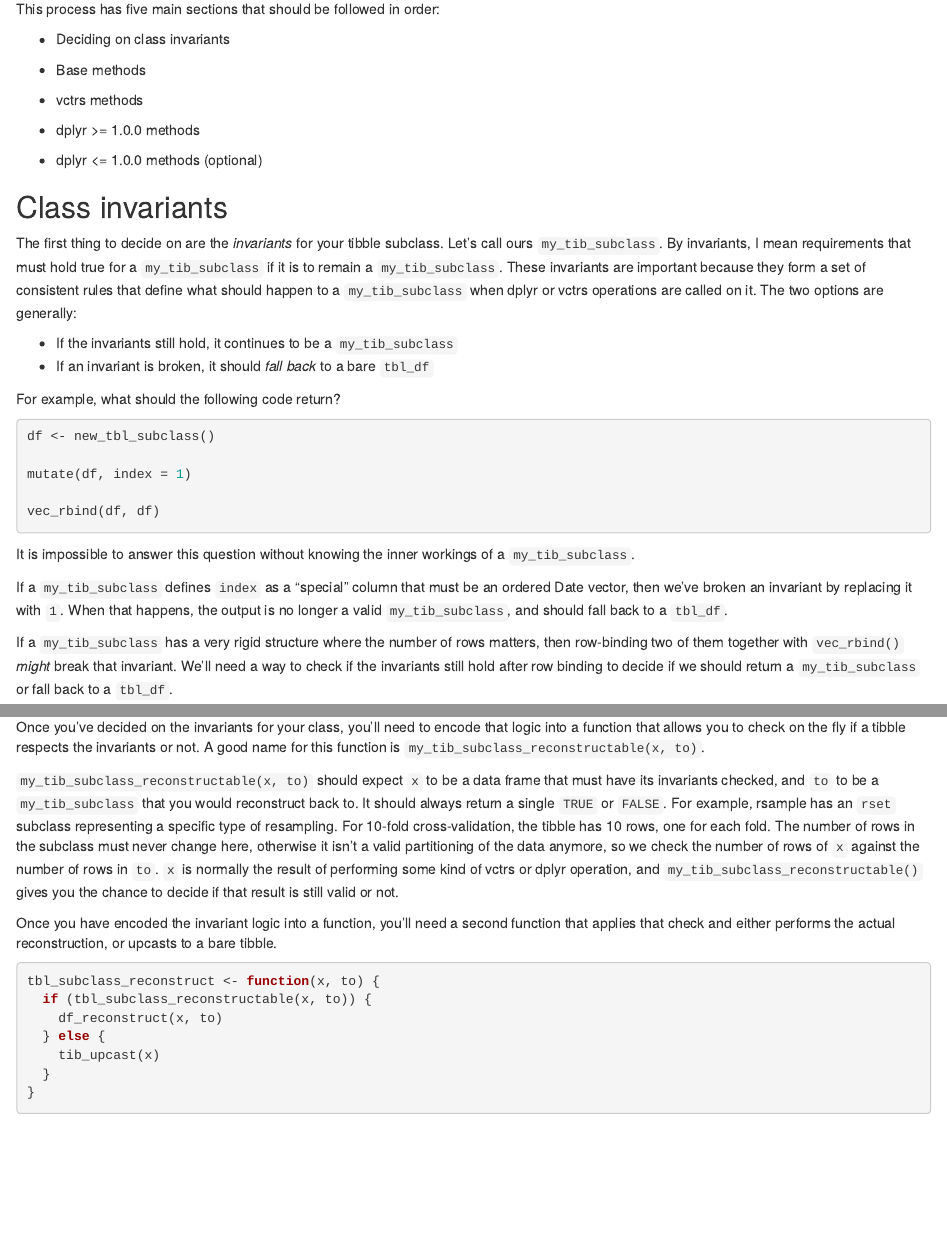
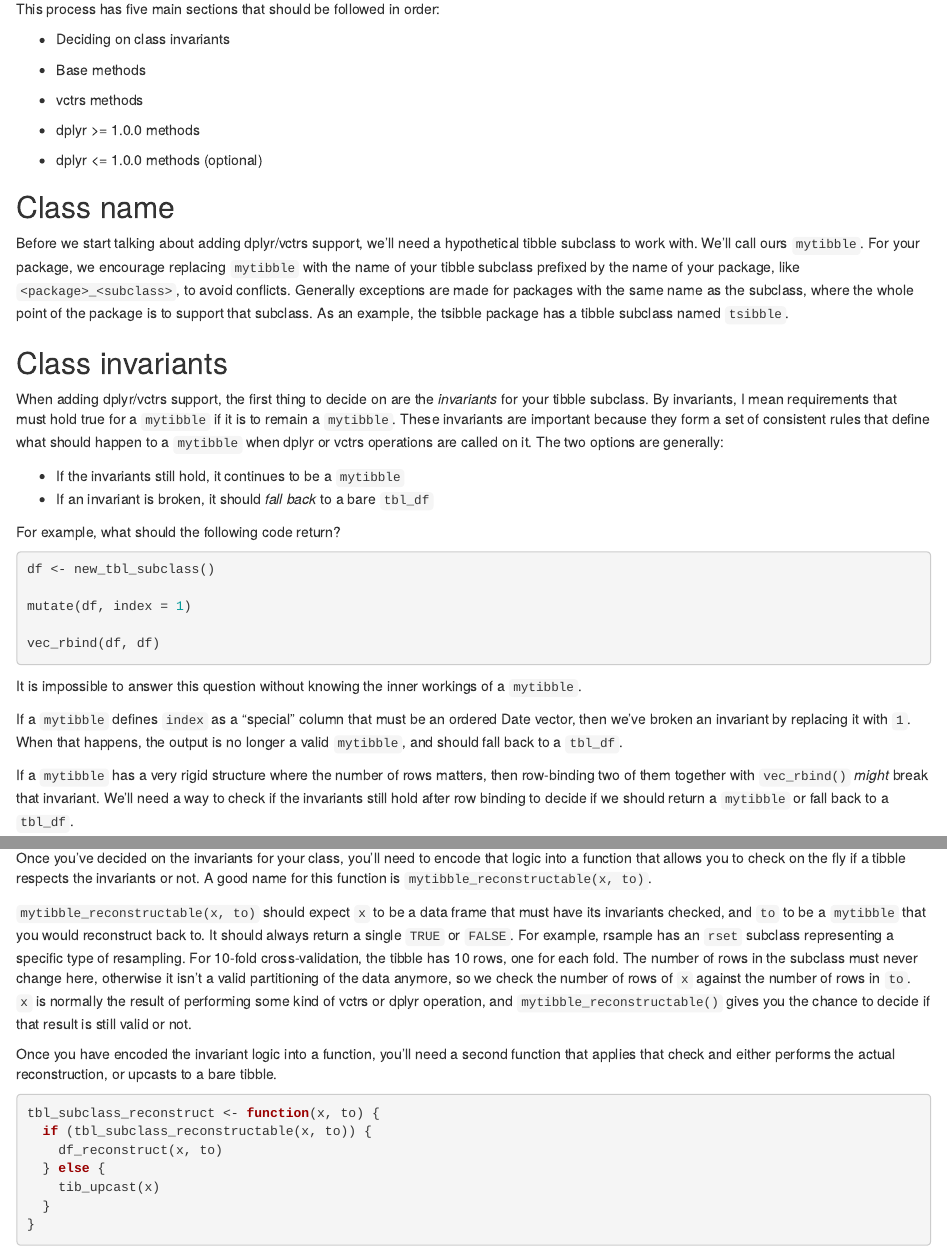
Before and after one commit to DavisVaughan/2020-06-01_dplyr-vctrs-compat, an R Markdown document (dplyr-vctrs-compat.Rmd): the page in a window 1100 px wide, from 140 px down, and a second part further down, joined at a grey line. Rendered offline with R 4.5, knitr and Pandoc, with nearby package versions.

Commit message:
Rename `my_tib_subclass` to `mytibble` and provide naming advice

````diff
--- a/dplyr-vctrs-compat.Rmd
+++ b/dplyr-vctrs-compat.Rmd
@@ -23,11 +23,15 @@ This process has five main sections that should be followed in order:
 
 -   dplyr \<= 1.0.0 methods (optional)
 
+## Class name
+
+Before we start talking about adding dplyr/vctrs support, we'll need a hypothetical tibble subclass to work with. We'll call ours `mytibble`. For your package, we encourage replacing `mytibble` with the name of your tibble subclass prefixed by the name of your package, like `<package>_<subclass>`, to avoid conflicts. Generally exceptions are made for packages with the same name as the subclass, where the whole point of the package is to support that subclass. As an example, the tsibble package has a tibble subclass named `tsibble`.
+
 ## Class invariants
 
-The first thing to decide on are the *invariants* for your tibble subclass. Let's call ours `my_tib_subclass`. By invariants, I mean requirements that must hold true for a `my_tib_subclass` if it is to remain a `my_tib_subclass`. These invariants are important because they form a set of consistent rules that define what should happen to a `my_tib_subclass` when dplyr or vctrs operations are called on it. The two options are generally:
+When adding dplyr/vctrs support, the first thing to decide on are the *invariants* for your tibble subclass. By invariants, I mean requirements that must hold true for a `mytibble` if it is to remain a `mytibble`. These invariants are important because they form a set of consistent rules that define what should happen to a `mytibble` when dplyr or vctrs operations are called on it. The two options are generally:
 
--   If the invariants still hold, it continues to be a `my_tib_subclass`
+-   If the invariants still hold, it continues to be a `mytibble`
 -   If an invariant is broken, it should *fall back* to a bare `tbl_df`
 
 For example, what should the following code return?
@@ -40,11 +44,11 @@ mutate(df, index = 1)
 vec_rbind(df, df)
 ```
 
-It is impossible to answer this question without knowing the inner workings of a `my_tib_subclass`.
+It is impossible to answer this question without knowing the inner workings of a `mytibble`.
 
-If a `my_tib_subclass` defines `index` as a "special" column that must be an ordered Date vector, then we've broken an invariant by replacing it with `1`. When that happens, the output is no longer a valid `my_tib_subclass`, and should fall back to a `tbl_df`.
+If a `mytibble` defines `index` as a "special" column that must be an ordered Date vector, then we've broken an invariant by replacing it with `1`. When that happens, the output is no longer a valid `mytibble`, and should fall back to a `tbl_df`.
 
-If a `my_tib_subclass` has a very rigid structure where the number of rows matters, then row-binding two of them together with `vec_rbind()` *might* break that invariant. We'll need a way to check if the invariants still hold after row binding to decide if we should return a `my_tib_subclass` or fall back to a `tbl_df`.
+If a `mytibble` has a very rigid structure where the number of rows matters, then row-binding two of them together with `vec_rbind()` *might* break that invariant. We'll need a way to check if the invariants still hold after row binding to decide if we should return a `mytibble` or fall back to a `tbl_df`.
 
 There are a number of common questions that you should ask when deciding on the invariants of your subclass.
 
@@ -80,9 +84,9 @@ For example, dials has a subclass named `parameters`, which is a 6 column tibble
 
     -   Because the `id` column serves as a unique identifier for each row
 
-Once you've decided on the invariants for your class, you'll need to encode that logic into a function that allows you to check on the fly if a tibble respects the invariants or not. A good name for this function is `my_tib_subclass_reconstructable(x, to)`.
+Once you've decided on the invariants for your class, you'll need to encode that logic into a function that allows you to check on the fly if a tibble respects the invariants or not. A good name for this function is `mytibble_reconstructable(x, to)`.
 
-`my_tib_subclass_reconstructable(x, to)` should expect `x` to be a data frame that must have its invariants checked, and `to` to be a `my_tib_subclass` that you would reconstruct back to. It should always return a single `TRUE` or `FALSE`. For example, rsample has an `rset` subclass representing a specific type of resampling. For 10-fold cross-validation, the tibble has 10 rows, one for each fold. The number of rows in the subclass must never change here, otherwise it isn't a valid partitioning of the data anymore, so we check the number of rows of `x` against the number of rows in `to`. `x` is normally the result of performing some kind of vctrs or dplyr operation, and `my_tib_subclass_reconstructable()` gives you the chance to decide if that result is still valid or not.
+`mytibble_reconstructable(x, to)` should expect `x` to be a data frame that must have its invariants checked, and `to` to be a `mytibble` that you would reconstruct back to. It should always return a single `TRUE` or `FALSE`. For example, rsample has an `rset` subclass representing a specific type of resampling. For 10-fold cross-validation, the tibble has 10 rows, one for each fold. The number of rows in the subclass must never change here, otherwise it isn't a valid partitioning of the data anymore, so we check the number of rows of `x` against the number of rows in `to`. `x` is normally the result of performing some kind of vctrs or dplyr operation, and `mytibble_reconstructable()` gives you the chance to decide if that result is still valid or not.
 
 Once you have encoded the invariant logic into a function, you'll need a second function that applies that check and either performs the actual reconstruction, or upcasts to a bare tibble.
 
````
Also changed, not shown: dplyr-vctrs-compat.Rmd (16 more changed lines).
